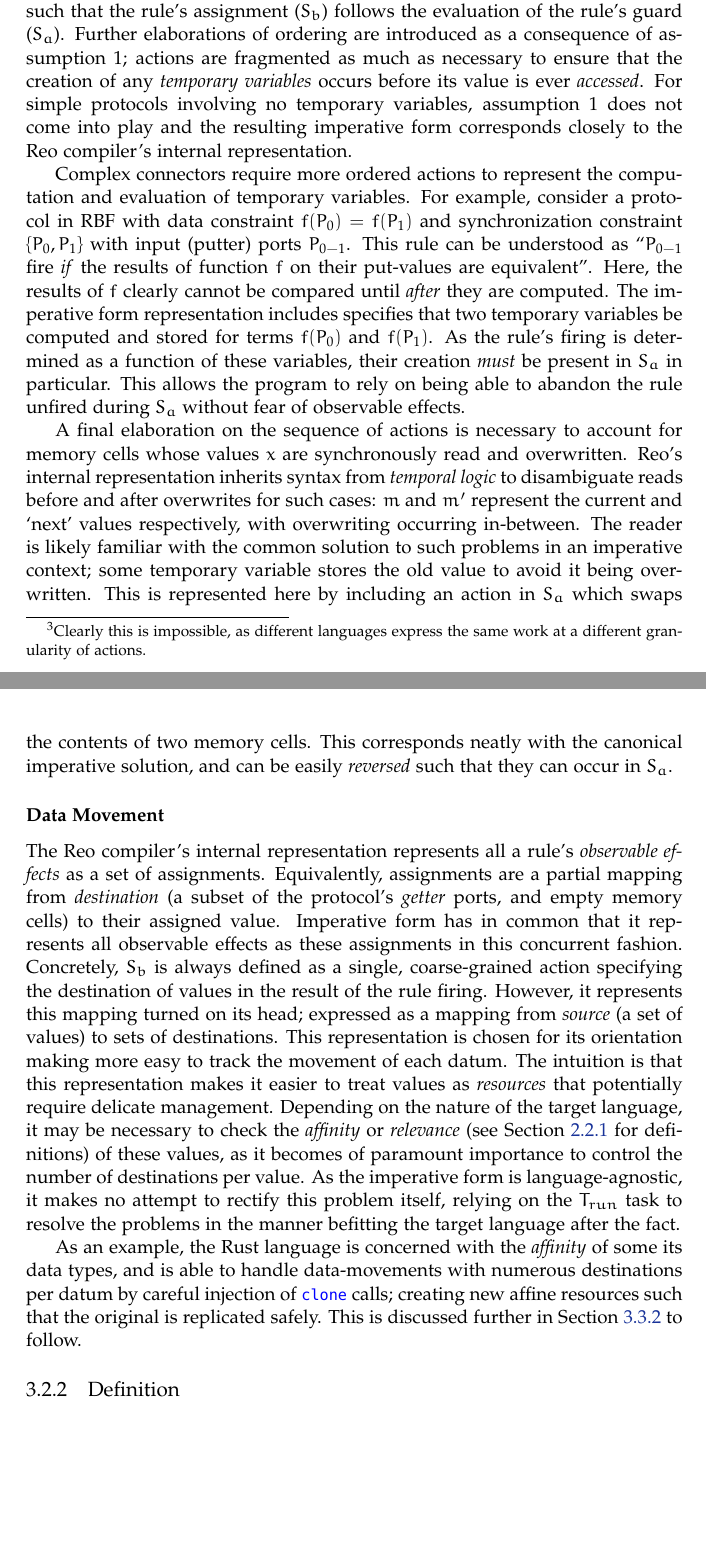
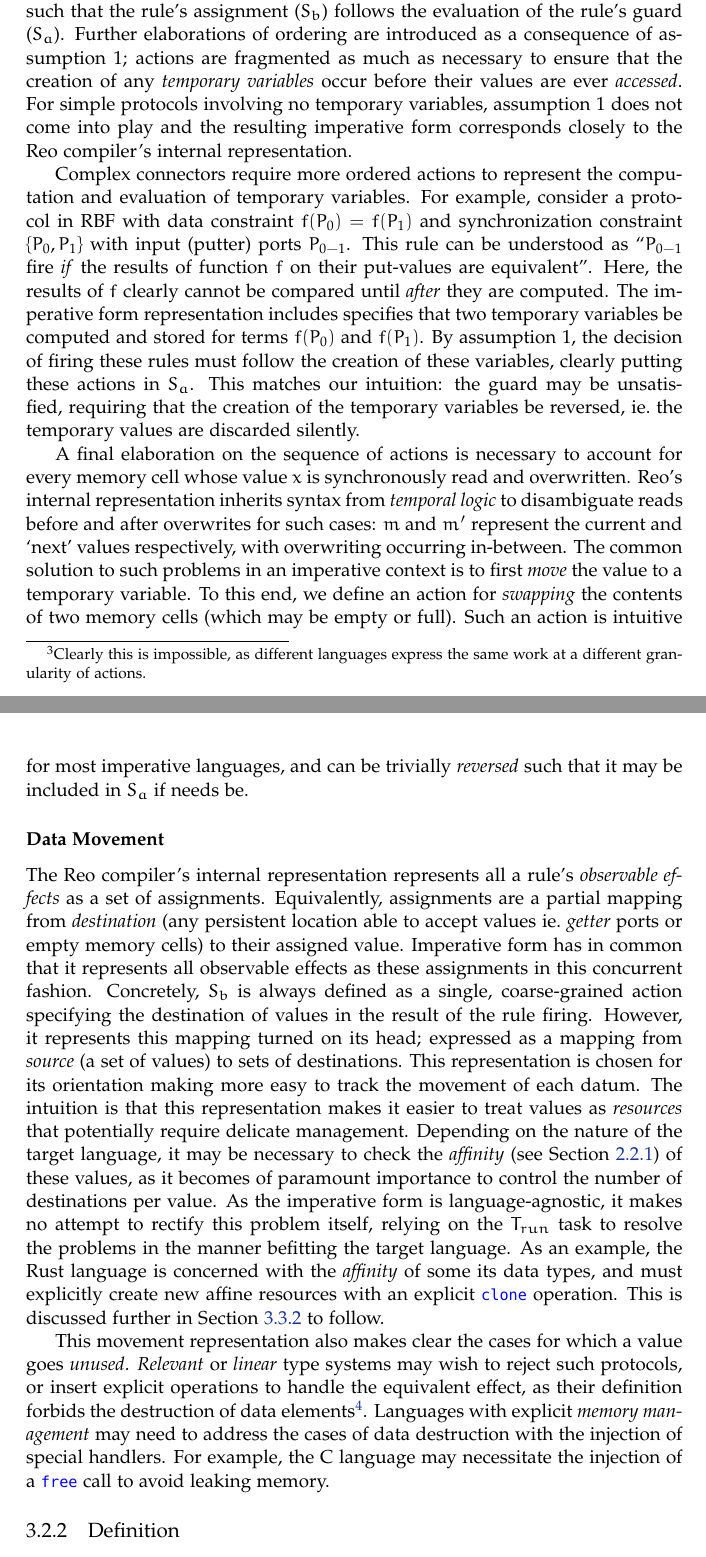
Before and after one commit to sirkibsirkib/msc_latex, a LaTeX thesis (main.tex, which reads parts/contributions/protocol_translation.tex): two parts of pages 33 and 34 of 115, joined at a grey line, cut so that both start at the same text, the shorter picture padded with empty space. Compiled offline with pdfLaTeX.

Commit message:
writing background

```diff
--- a/parts/contributions/protocol_translation.tex
+++ b/parts/contributions/protocol_translation.tex
@@ -59,16 +59,16 @@ We elaborate our intuition by noting that mutations of the protocol's state do n
 
 Imperative form represents a protocol's defined interaction as actions to be computed in the specified sequence. At this stage, our representation is still symbolic; actions do not necessarily correspond 1-to-1 with those in the target imperative language\footnote{Clearly this is impossible, as different languages express the same work at a different granularity of actions.}. How the these symbolic rules are representing in the final language is not specified. Consequently, imperative form walks the fine line between between preprocessing and under-specification with the choice of the granularity of its actions; the finer the granularity, the more (over-)specified the action sequence.
 
-From assumption 2, imperative form can be understood to represent any rule with \textit{at least} two actions, in which case $S_a$ and $S_b$ are singleton sequences such that the rule's assignment ($S_b$) follows the evaluation of the rule's guard ($S_a$). Further elaborations of ordering are introduced as a consequence of assumption 1; actions are fragmented as much as necessary to ensure that the creation of any \textit{temporary variables} occurs before its value is ever \textit{accessed}. For simple protocols involving no temporary variables, assumption 1 does not come into play and the resulting imperative form corresponds closely to the Reo compiler's internal representation.
+From assumption 2, imperative form can be understood to represent any rule with \textit{at least} two actions, in which case $S_a$ and $S_b$ are singleton sequences such that the rule's assignment ($S_b$) follows the evaluation of the rule's guard ($S_a$). Further elaborations of ordering are introduced as a consequence of assumption 1; actions are fragmented as much as necessary to ensure that the creation of any \textit{temporary variables} occur before their values are ever \textit{accessed}. For simple protocols involving no temporary variables, assumption 1 does not come into play and the resulting imperative form corresponds closely to the Reo compiler's internal representation.
 
-Complex connectors require more ordered actions to represent the computation and evaluation of temporary variables. For example, consider a protocol in RBF with data constraint $f(P_0)=f(P_1)$ and synchronization constraint $\{P_0, P_1\}$ with input (putter) ports $P_{0-1}$. This rule can be understood as ``$P_{0-1}$ fire \textit{if} the results of function~$f$ on their put-values are equivalent''. Here, the results of $f$ clearly cannot be compared until \textit{after} they are computed. The imperative form representation includes specifies that two temporary variables be computed and stored for terms $f(P_0)$ and $f(P_1)$. As the rule's firing is determined as a function of these variables, their creation \textit{must} be present in $S_a$ in particular. This allows the program to rely on being able to abandon the rule unfired during $S_a$ without fear of observable effects.
+Complex connectors require more ordered actions to represent the computation and evaluation of temporary variables. For example, consider a protocol in RBF with data constraint $f(P_0)=f(P_1)$ and synchronization constraint $\{P_0, P_1\}$ with input (putter) ports $P_{0-1}$. This rule can be understood as ``$P_{0-1}$ fire \textit{if} the results of function~$f$ on their put-values are equivalent''. Here, the results of $f$ clearly cannot be compared until \textit{after} they are computed. The imperative form representation includes specifies that two temporary variables be computed and stored for terms $f(P_0)$ and $f(P_1)$. By assumption 1, the decision of firing these rules must follow the creation of these variables, clearly putting these actions in $S_a$. This matches our intuition: the guard may be unsatisfied, requiring that the creation of the temporary variables be reversed, ie.\ the temporary values are discarded silently.
 
-A final elaboration on the sequence of actions is necessary to account for memory cells whose values~$x$ are synchronously read and overwritten. Reo's internal representation inherits syntax from \textit{temporal logic} to disambiguate reads before and after overwrites for such cases: $m$ and $m'$ represent the current and `next' values respectively, with overwriting occurring in-between. The reader is likely familiar with the common solution to such problems in an imperative context; some temporary variable stores the old value to avoid it being overwritten. This is represented here by including an action in $S_a$ which swaps the contents of two memory cells. This corresponds neatly with the canonical imperative solution, and can be easily \textit{reversed} such that they can occur in $S_a$.
+A final elaboration on the sequence of actions is necessary to account for every memory cell whose value~$x$ is synchronously read and overwritten. Reo's internal representation inherits syntax from \textit{temporal logic} to disambiguate reads before and after overwrites for such cases: $m$ and $m'$ represent the current and `next' values respectively, with overwriting occurring in-between. The common solution to such problems in an imperative context is to first \textit{move} the value to a temporary variable. To this end, we define an action for \textit{swapping} the contents of two memory cells (which may be empty or full). Such an action is intuitive for most imperative languages, and can be trivially \textit{reversed} such that it may be included in $S_a$ if needs be.
 
 \subsubsection{Data Movement}
-The Reo compiler's internal representation represents all a rule's \textit{observable effects} as a set of assignments. Equivalently, assignments are a partial mapping from \textit{destination} (a subset of the protocol's \textit{getter} ports, and empty memory cells) to their assigned value. Imperative form has in common that it represents all observable effects as these assignments in this concurrent fashion. Concretely, $S_b$ is always defined as a single, coarse-grained action specifying the destination of values in the result of the rule firing. However, it represents this mapping turned on its head; expressed as a mapping from \textit{source} (a set of values) to sets of destinations. This representation is chosen for its orientation making more easy to track the movement of each datum. The intuition is that this representation makes it easier to treat values as \textit{resources} that potentially require delicate management. Depending on the nature of the target language, it may be necessary to check the \textit{affinity} or \textit{relevance} (see Section~\ref{sec:affine_type_systems} for definitions) of these values, as it becomes of paramount importance to control the number of destinations per value. As the imperative form is language-agnostic, it makes no attempt to rectify this problem itself, relying on the $T_{run}$ task to resolve the problems in the manner befitting the target language after the fact.
+The Reo compiler's internal representation represents all a rule's \textit{observable effects} as a set of assignments. Equivalently, assignments are a partial mapping from \textit{destination} (any persistent location able to accept values ie.\ \textit{getter} ports or empty memory cells) to their assigned value. Imperative form has in common that it represents all observable effects as these assignments in this concurrent fashion. Concretely, $S_b$ is always defined as a single, coarse-grained action specifying the destination of values in the result of the rule firing. However, it represents this mapping turned on its head; expressed as a mapping from \textit{source} (a set of values) to sets of destinations. This representation is chosen for its orientation making more easy to track the movement of each datum. The intuition is that this representation makes it easier to treat values as \textit{resources} that potentially require delicate management. Depending on the nature of the target language, it may be necessary to check the \textit{affinity} (see Section~\ref{sec:affine_type_systems}) of these values, as it becomes of paramount importance to control the number of destinations per value. As the imperative form is language-agnostic, it makes no attempt to rectify this problem itself, relying on the $T_{run}$ task to resolve the problems in the manner befitting the target language. As an example, the Rust language is concerned with the \textit{affinity} of some its data types, and must explicitly create new affine resources with an explicit \code{clone} operation. This is discussed further in Section~\ref{sec:translation_phase_2} to follow.
 
-As an example, the Rust language is concerned with the \textit{affinity} of some its data types, and is able to handle data-movements with numerous destinations per datum by careful injection of \code{clone} calls; creating new affine resources such that the original is replicated safely. This is discussed further in Section~\ref{sec:translation_phase_2} to follow.
+This movement representation also makes clear the cases for which a value goes \textit{unused}. \textit{Relevant} or \textit{linear} type systems may wish to reject such protocols, or insert explicit operations to handle the equivalent effect, as their definition forbids the destruction of data elements\footnote{For example, a linear imperative language may wish to simulate data destruction by injecting the special \code{Destroyed} destination for otherwise empty destination sets.}. Languages with explicit \textit{memory management} may need to address the cases of data destruction with the injection of special handlers. For example, the C language may necessitate the injection of a \code{free} call to avoid leaking memory.
 
 \subsection{Definition}
 \label{sec:imperative_form_definition}
```
Also changed, not shown: main.pdf, parts/contributions/protocol_translation.tex (4 more changed lines).
